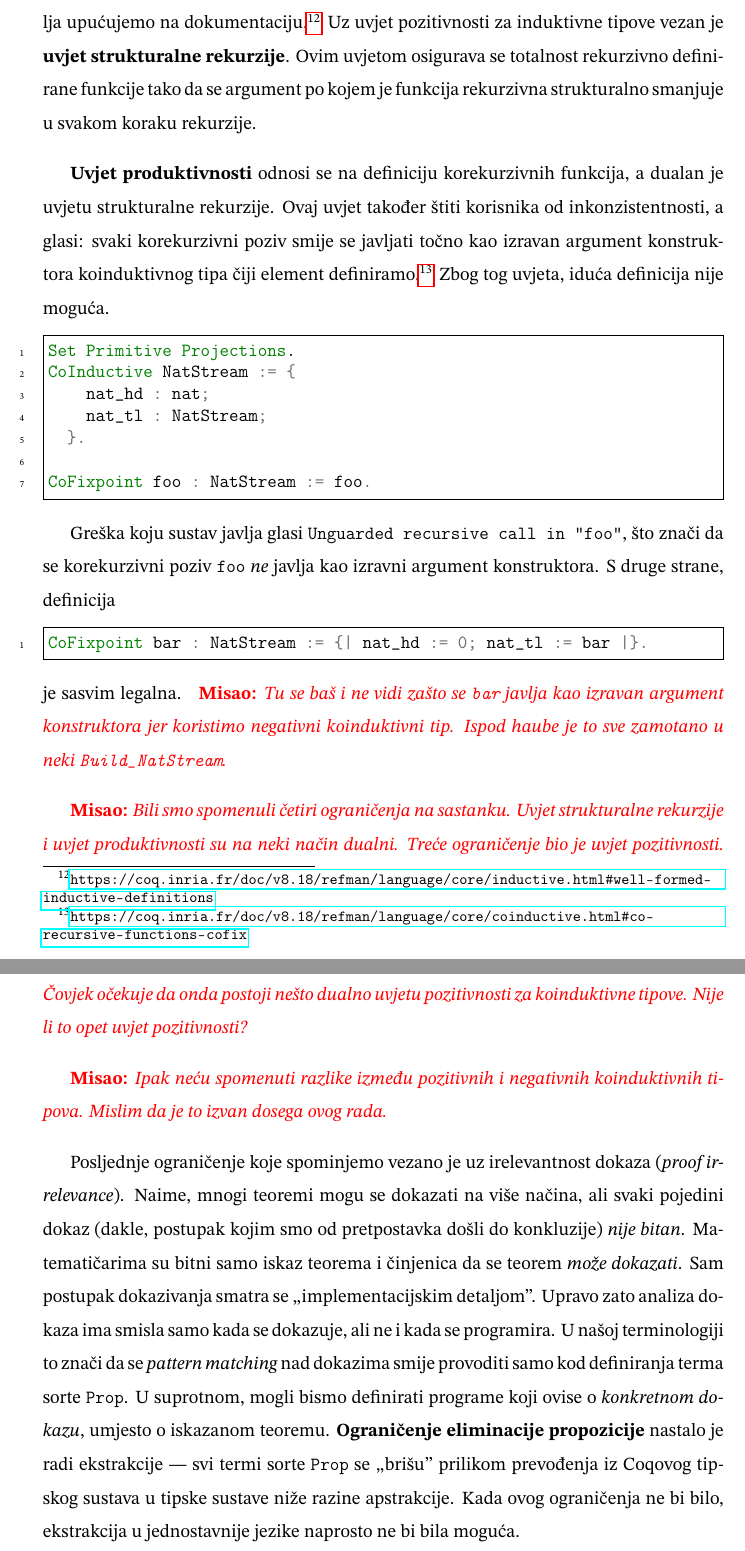
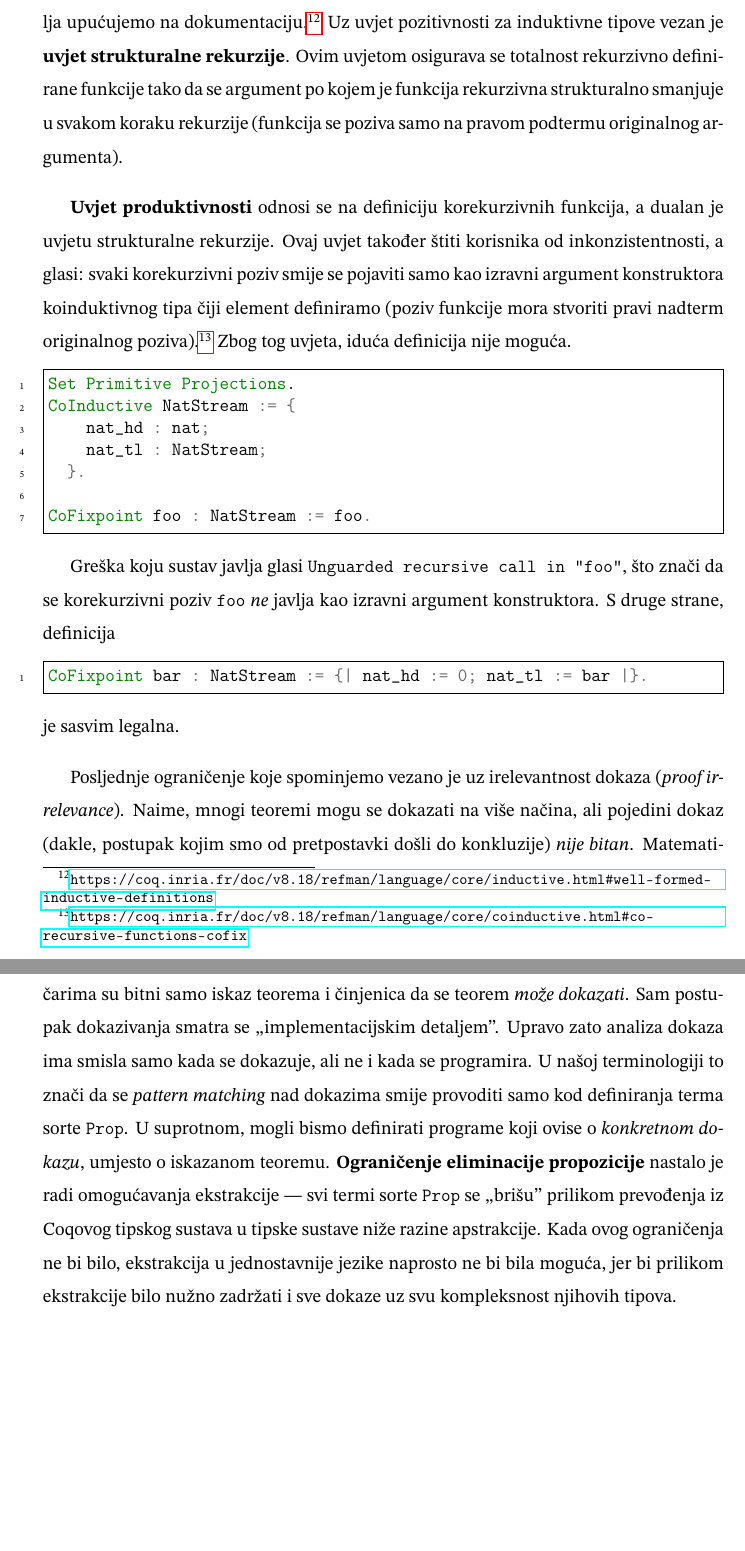
Before and after one commit to mihohren/diploma-thesis, a LaTeX thesis (latex/master.tex, which reads latex/coq.tex): two parts of pages 13 and 14 of 35, joined at a grey line, cut so that both start at the same text, the shorter picture padded with empty space. Compiled offline with pdfLaTeX.

Commit message:
LaTeX: finish modifications of coq chapter

```diff
--- a/latex/coq.tex
+++ b/latex/coq.tex
@@ -305,10 +307,11 @@ drugim riječima, tip \texttt{Lam} se javlja negativno u konstruktoru \texttt{La
 Ovaj uvjet štiti korisnika od inkonzistentnosti, a za točnu definiciju pozitivnosti čitatelja upućujemo na dokumentaciju.\footnote{\url{https://coq.inria.fr/doc/v8.18/refman/language/core/inductive.html\#well-formed-inductive-definitions}}
 Uz uvjet pozitivnosti za induktivne tipove vezan je \textbf{uvjet strukturalne rekurzije}.
 Ovim uvjetom osigurava se totalnost rekurzivno definirane funkcije
-tako da se argument po kojem je funkcija rekurzivna strukturalno smanjuje u svakom koraku rekurzije.
+tako da se argument po kojem je funkcija rekurzivna strukturalno smanjuje u svakom koraku rekurzije
+(funkcija se poziva samo na pravom podtermu originalnog argumenta).
 
 \textbf{Uvjet produktivnosti} odnosi se na definiciju korekurzivnih funkcija, a dualan je uvjetu strukturalne rekurzije.
-Ovaj uvjet također štiti korisnika od inkonzistentnosti, a glasi: svaki korekurzivni poziv smije se javljati točno kao izravan argument konstruktora koinduktivnog tipa čiji element definiramo.\footnote{\url{https://coq.inria.fr/doc/v8.18/refman/language/core/coinductive.html\#co-recursive-functions-cofix}}
+Ovaj uvjet također štiti korisnika od inkonzistentnosti, a glasi: svaki korekurzivni poziv smije se pojaviti samo kao izravni argument konstruktora koinduktivnog tipa čiji element definiramo (poziv funkcije mora stvoriti pravi nadterm originalnog poziva).\footnote{\url{https://coq.inria.fr/doc/v8.18/refman/language/core/coinductive.html\#co-recursive-functions-cofix}}
 Zbog tog uvjeta, iduća definicija nije moguća.
 \begin{minted}{coq}
 Set Primitive Projections.
@@ -326,28 +329,18 @@ S druge strane, definicija
 CoFixpoint bar : NatStream := {| nat_hd := 0; nat_tl := bar |}.
 \end{minted}
 \noindent je sasvim legalna.
-\misao{Tu se baš i ne vidi zašto se \texttt{bar} javlja kao izravan argument konstruktora jer koristimo negativni koinduktivni tip. Ispod haube je to sve zamotano u neki \texttt{Build\_NatStream}.}
-
-\misao{Bili smo spomenuli četiri ograničenja na sastanku.
-  Uvjet strukturalne rekurzije i uvjet produktivnosti su na neki način dualni.
-  Treće ograničenje bio je uvjet pozitivnosti.
-  Čovjek očekuje da onda postoji nešto dualno uvjetu pozitivnosti za koinduktivne tipove.
-  Nije li to opet uvjet pozitivnosti?
-}
-
-\misao{Ipak neću spomenuti razlike između pozitivnih i negativnih koinduktivnih tipova.
-  Mislim da je to izvan dosega ovog rada.}
 
 Posljednje ograničenje koje spominjemo vezano je uz irelevantnost dokaza \engl{proof irrelevance}.
-Naime, mnogi teoremi mogu se dokazati na više načina, ali svaki pojedini dokaz (dakle, postupak kojim smo od pretpostavka došli do konkluzije) \textit{nije bitan}.
+Naime, mnogi teoremi mogu se dokazati na više načina, ali pojedini dokaz (dakle, postupak kojim smo od pretpostavki došli do konkluzije) \textit{nije bitan}.
 Matematičarima su bitni samo iskaz teorema i činjenica da se teorem \textit{može dokazati}.
-Sam postupak dokazivanja smatra se \enquote{implementacijskim detaljom}.
+Sam postupak dokazivanja smatra se \enquote{implementacijskim detaljem}.
 Upravo zato analiza dokaza ima smisla samo kada se dokazuje, ali ne i kada se programira.
 U našoj terminologiji to znači da se \textit{pattern matching} nad dokazima smije provoditi samo kod definiranja terma sorte \texttt{Prop}.
 U suprotnom, mogli bismo definirati programe koji ovise o \textit{konkretnom dokazu}, umjesto o iskazanom teoremu.
-\textbf{Ograničenje eliminacije propozicije} nastalo je radi ekstrakcije ---
+\textbf{Ograničenje eliminacije propozicije} nastalo je radi omogućavanja ekstrakcije ---
 svi termi sorte \texttt{Prop} se \enquote{brišu} prilikom prevođenja iz Coqovog tipskog sustava u tipske sustave niže razine apstrakcije.
-Kada ovog ograničenja ne bi bilo, ekstrakcija u jednostavnije jezike naprosto ne bi bila moguća.
+Kada ovog ograničenja ne bi bilo, ekstrakcija u jednostavnije jezike naprosto ne bi bila moguća,
+jer bi prilikom ekstrakcije bilo nužno zadržati i sve dokaze uz svu kompleksnost njihovih tipova.
 
 
 %%% Local Variables:
```
Also changed, not shown: latex/master.pdf, latex/coq.tex (4 more changed lines).
